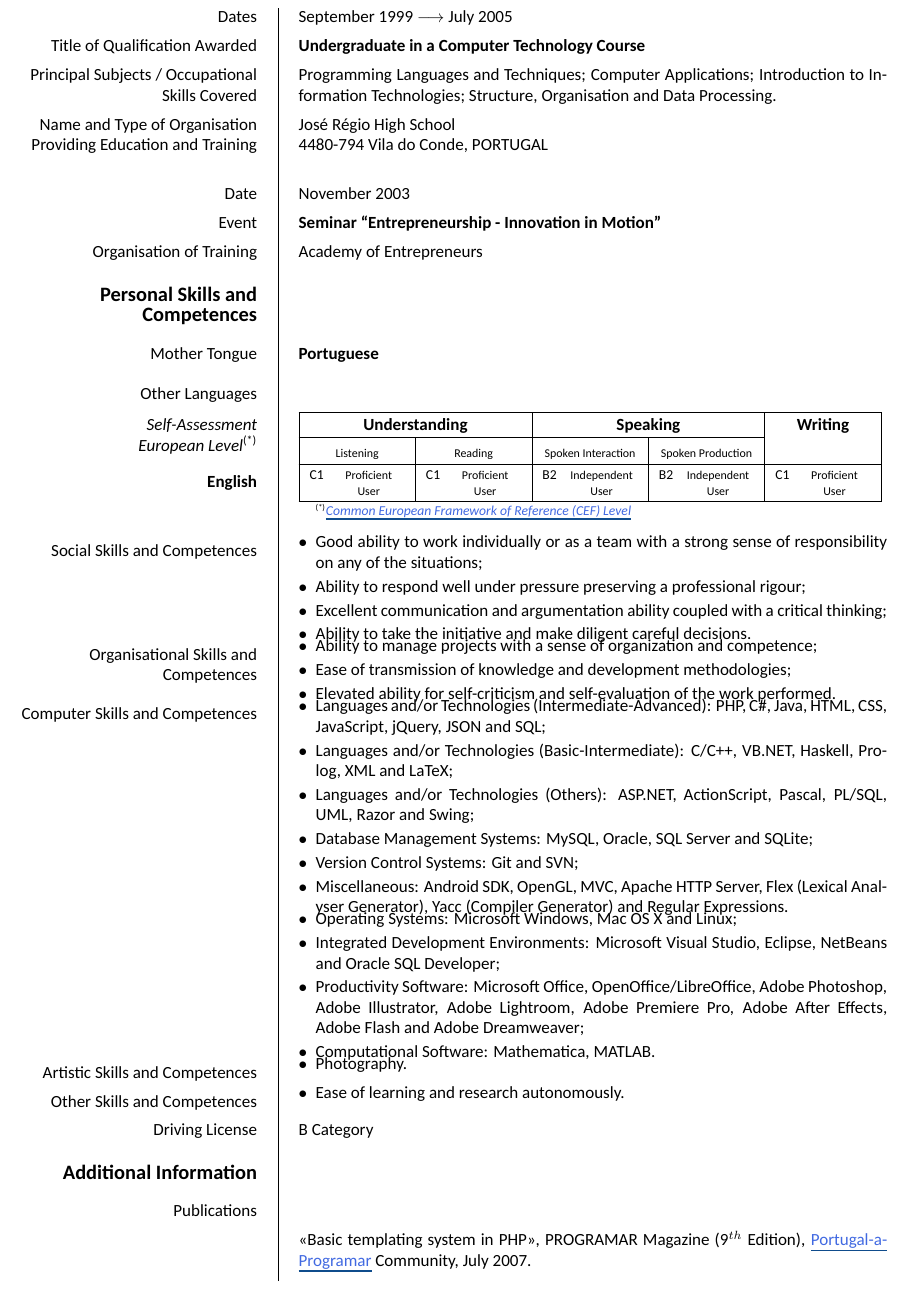
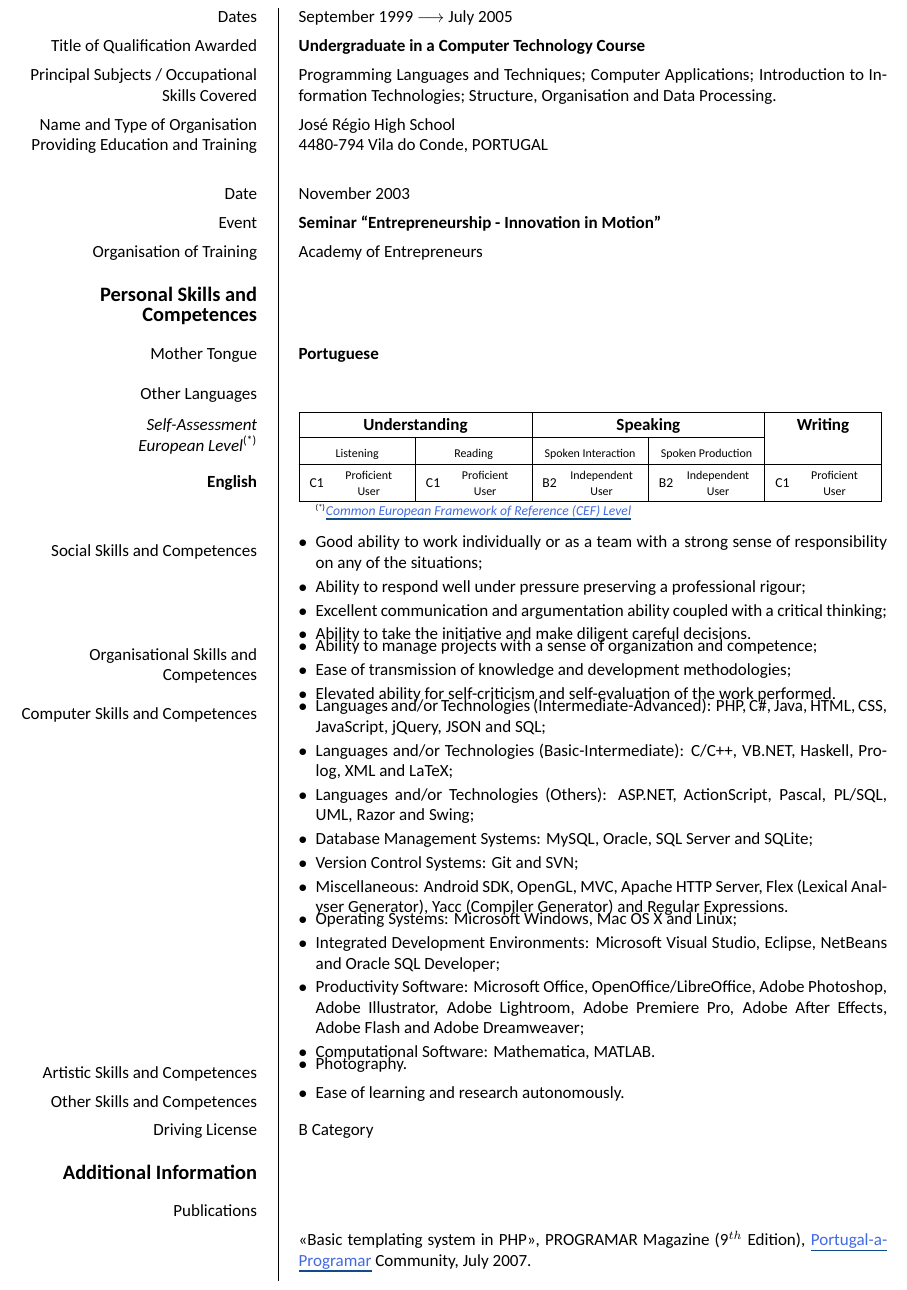
Before and after one commit to KTachyon/Curriculum-Vitae, a LaTeX CV (cv-europass-en.tex): part of page 2 of 5, cut so that both start at the same text. Compiled offline with XeLaTeX; a missing font is replaced by an installed copy or a similar font.

Commit message:
Vertically align language levels to the middle

```diff
--- a/cv-europass-en.tex
+++ b/cv-europass-en.tex
@@ -85,6 +85,12 @@
     \def\ecv@cefindepkey{\ecv@utf{{\scriptsize Independent User}}}
     \def\ecv@cefprofkey{\ecv@utf{\scriptsize Proficient User}}
     \def\ecv@langfooterkey{\ecv@utf{\href{http://europass.cedefop.europa.eu/en/resources/european-language-levels-cefr}{Common European Framework of Reference (CEF) Level}}}
+
+    \renewcommand*\ecvCEF[2]{
+        \begin{tabular}{@{}>{\footnotesize}m{.2\ecv@langparwidth}@{\hspace{1mm}}>{\footnotesize\centering}m{.74\ecv@langparwidth}@{}}
+            #1 & #2\tabularnewline
+        \end{tabular}
+    }
 
     % Change lists bullet style to a black dot
 
```
Also changed, not shown: cv-europass-pt.tex (+6 -0 lines), cv-europass-en.pdf, cv-europass-pt.pdf.
